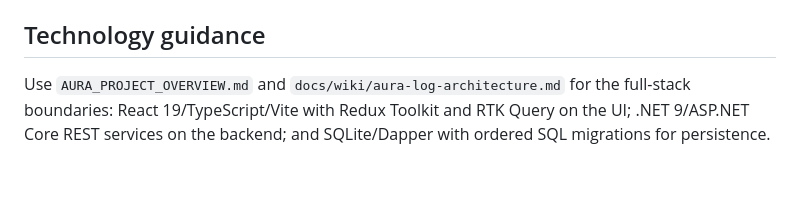
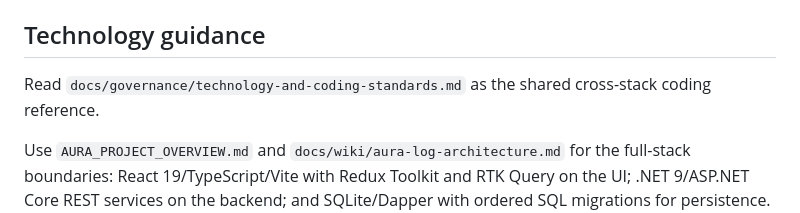
Before and after one commit to GemsForge/aura-logbook-api, a Markdown page: AGENTS.md, the part around the change. Rendered like a GitHub page; blank space fills up the shorter version.

Commit message:
docs(architecture): #301 consolidate coding standards

```diff
--- a/AGENTS.md
+++ b/AGENTS.md
@@ -40,4 +40,6 @@ Exact developer references: `AURA_PROJECT_OVERVIEW.md`; `AuraLogbook.Api/README.
 
 ## Technology guidance
 
+Read `docs/governance/technology-and-coding-standards.md` as the shared cross-stack coding reference.
+
 Use `AURA_PROJECT_OVERVIEW.md` and `docs/wiki/aura-log-architecture.md` for the full-stack boundaries: React 19/TypeScript/Vite with Redux Toolkit and RTK Query on the UI; .NET 9/ASP.NET Core REST services on the backend; and SQLite/Dapper with ordered SQL migrations for persistence. Keep controllers, services, repositories, UI state, API state, and database concerns in their documented layers. Use the UI README, UX accessibility guides, API README, database ERD, and migration docs before changing those areas.
```
Also changed, not shown: docs/governance/technology-and-coding-standards.md (added, +41 -0 lines).
